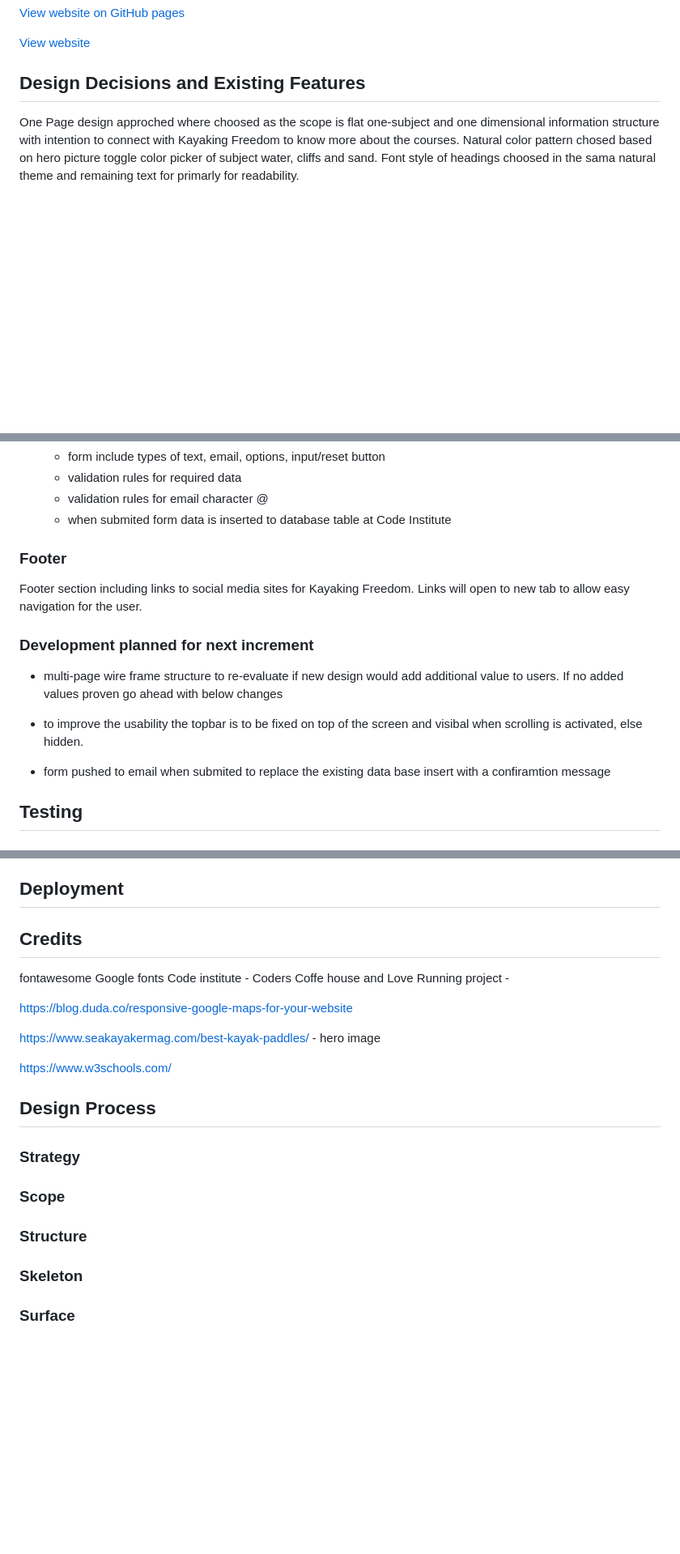
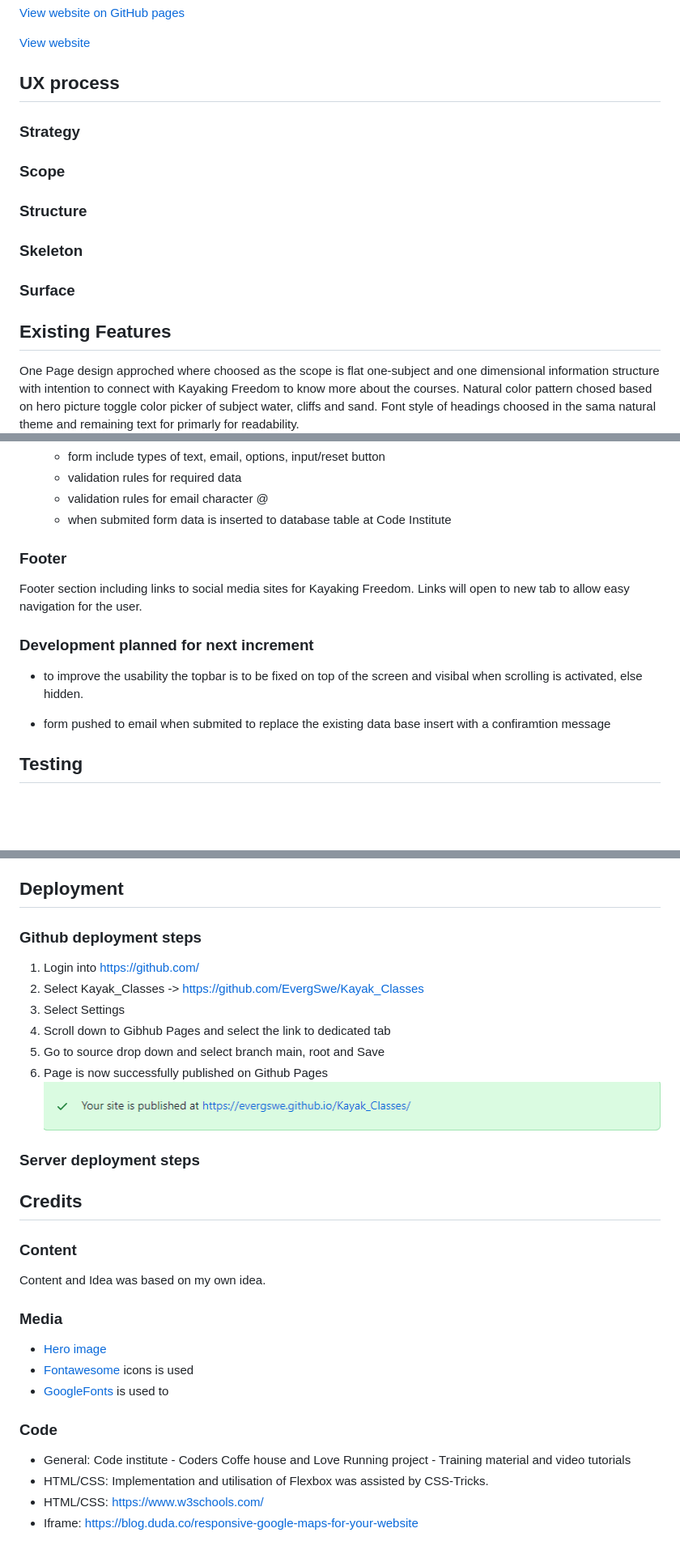
Before and after one commit to EvergSwe/Kayak_Classes, a Markdown page: README.md, 3 parts joined by grey strips. Shown: that part at 81% size. Rendered like a GitHub page; pictures changed too: assests/img/Github_pages_deployment.PNG (added); blank space fills up the shorter version.

Commit message:
Continue readme file

```diff
--- a/README.md
+++ b/README.md
@@ -8,7 +8,19 @@ Welcome to Kayaking Freedom - we provide kayaking cources for you to be safe out
 
 [View website](https://evergswe.github.io/Kayak_Classes/)
 
-## Design Decisions and Existing Features
+## UX process
+
+### Strategy
+
+### Scope
+
+### Structure
+
+### Skeleton
+
+### Surface
+
+## Existing Features
 One Page design approched where choosed as the scope is flat one-subject and one dimensional information structure with intention to connect with Kayaking Freedom to know more about the courses. Natural color pattern chosed based on hero picture toggle color picker of subject water, cliffs and sand. Font style of headings choosed in the sama natural theme and remaining text for primarly for readability.
 
 ### The Header
@@ -44,19 +56,15 @@ About us Secion intend to find out where we are located, get in contact by call,
   - validation rules for email character @
   - when submited form data is inserted to database table at Code Institute
 
-
 ### Footer
 
 Footer section including links to social media sites for Kayaking Freedom. Links will open to new tab to allow easy navigation for the user.
 
 ### Development planned for next increment
 
-- multi-page wire frame structure to re-evaluate if new design would add additional value to users. If no added values proven go ahead with below changes
-
 - to improve the usability the topbar is to be fixed on top of the screen and visibal when scrolling is activated, else hidden.
 
 - form pushed to email when submited to replace the existing data base insert with a confiramtion message
-
 
 ## Testing
 
@@ -141,29 +149,35 @@ Automated testing of html, css programming language has been done by using third
 
 ## Deployment
 
+### Github deployment steps
+
+1. Login into https://github.com/
+2. Select Kayak_Classes -> https://github.com/EvergSwe/Kayak_Classes
+3. Select Settings
+4. Scroll down to Gibhub Pages and select the link to dedicated tab
+5. Go to source drop down and select branch main, root and Save
+6. Page is now successfully published on Github Pages
+![Github pages published](/assests/img/Github_pages_deployment.PNG)
+
+### Server deployment steps
+
 
 
 
 ## Credits
 
-fontawesome
-Google fonts
-Code institute - Coders Coffe house and Love Running project -
+### Content
+Content and Idea was based on my own idea.
 
-https://blog.duda.co/responsive-google-maps-for-your-website
+### Media
 
-https://www.seakayakermag.com/best-kayak-paddles/ - hero image
+- [Hero image](https://www.seakayakermag.com/best-kayak-paddles/)
+- [Fontawesome](https://fontawesome.com/) icons is used
+- [GoogleFonts](https://fonts.google.com/) is used to
 
-https://www.w3schools.com/
+### Code
 
-## Design Process
-
-### Strategy
-
-### Scope
-
-### Structure
-
-### Skeleton
-
-### Surface
+- General: Code institute - Coders Coffe house and Love Running project - Training material and video tutorials
+- HTML/CSS: Implementation and utilisation of Flexbox was assisted by CSS-Tricks.
+- HTML/CSS: https://www.w3schools.com/
+- Iframe: https://blog.duda.co/responsive-google-maps-for-your-website
```
